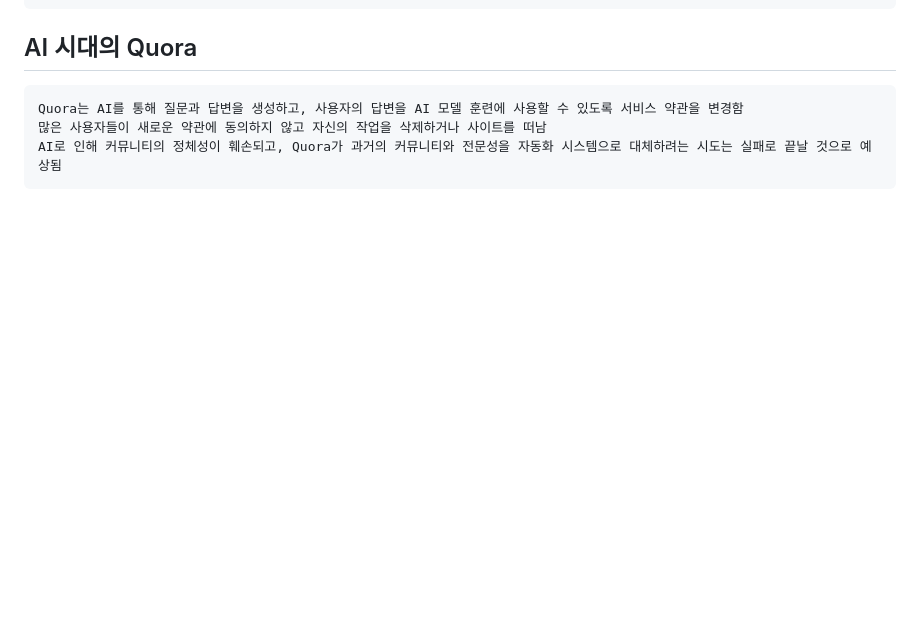
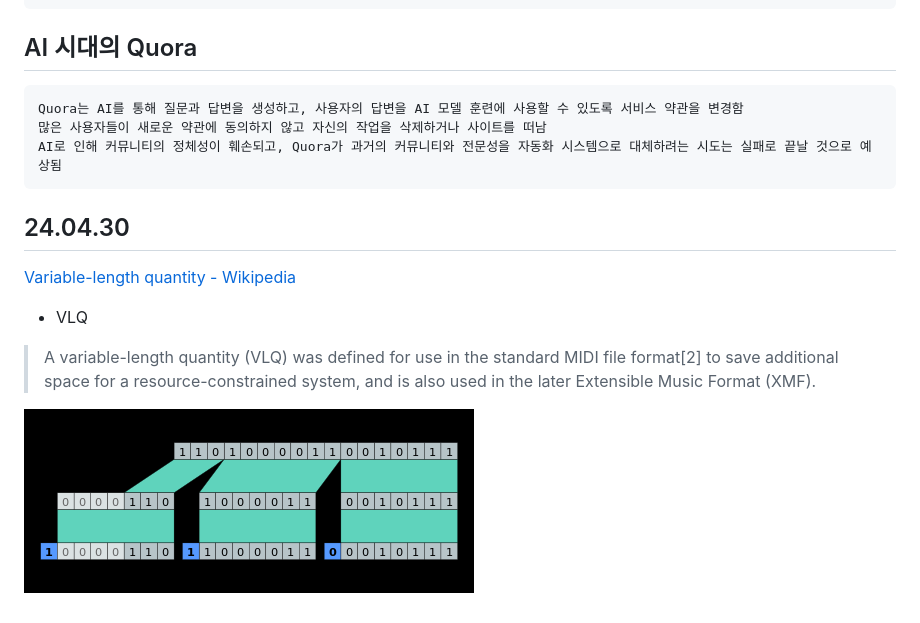
Before and after one commit to wlsvy/TIL, a Markdown page: Document_2024/AtDevcat_2024.md, the part around the change. GitHub-like rendering; pictures changed too: Document_2024/img/2024-04-30-16-03-45.png (added); blank space fills up the shorter version.

Commit message:
update AtDevcat_2024

```diff
--- a/Document_2024/AtDevcat_2024.md
+++ b/Document_2024/AtDevcat_2024.md
@@ -1137,3 +1137,13 @@ xkcd에 [Dependency](https://xkcd.com/2347/)라는 다음과 같은 만화가
     Quora는 AI를 통해 질문과 답변을 생성하고, 사용자의 답변을 AI 모델 훈련에 사용할 수 있도록 서비스 약관을 변경함
     많은 사용자들이 새로운 약관에 동의하지 않고 자신의 작업을 삭제하거나 사이트를 떠남
     AI로 인해 커뮤니티의 정체성이 훼손되고, Quora가 과거의 커뮤니티와 전문성을 자동화 시스템으로 대체하려는 시도는 실패로 끝날 것으로 예상됨
+
+## 24.04.30
+
+[Variable-length quantity - Wikipedia](https://en.wikipedia.org/wiki/Variable-length_quantity)
+
+- VLQ
+
+> A variable-length quantity (VLQ) was defined for use in the standard MIDI file format[2] to save additional space for a resource-constrained system, and is also used in the later Extensible Music Format (XMF).
+
+![](img/2024-04-30-16-03-45.png)
```
